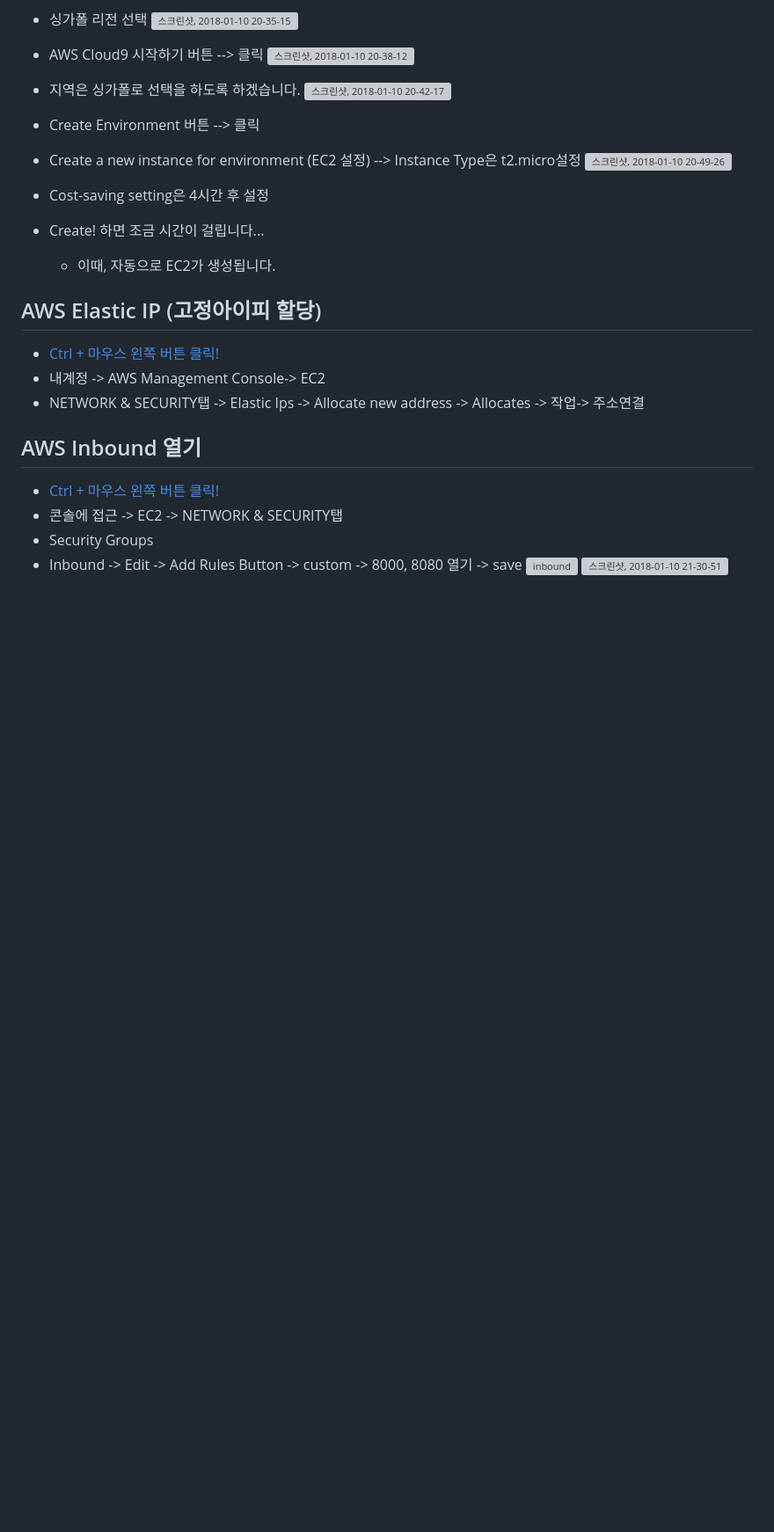
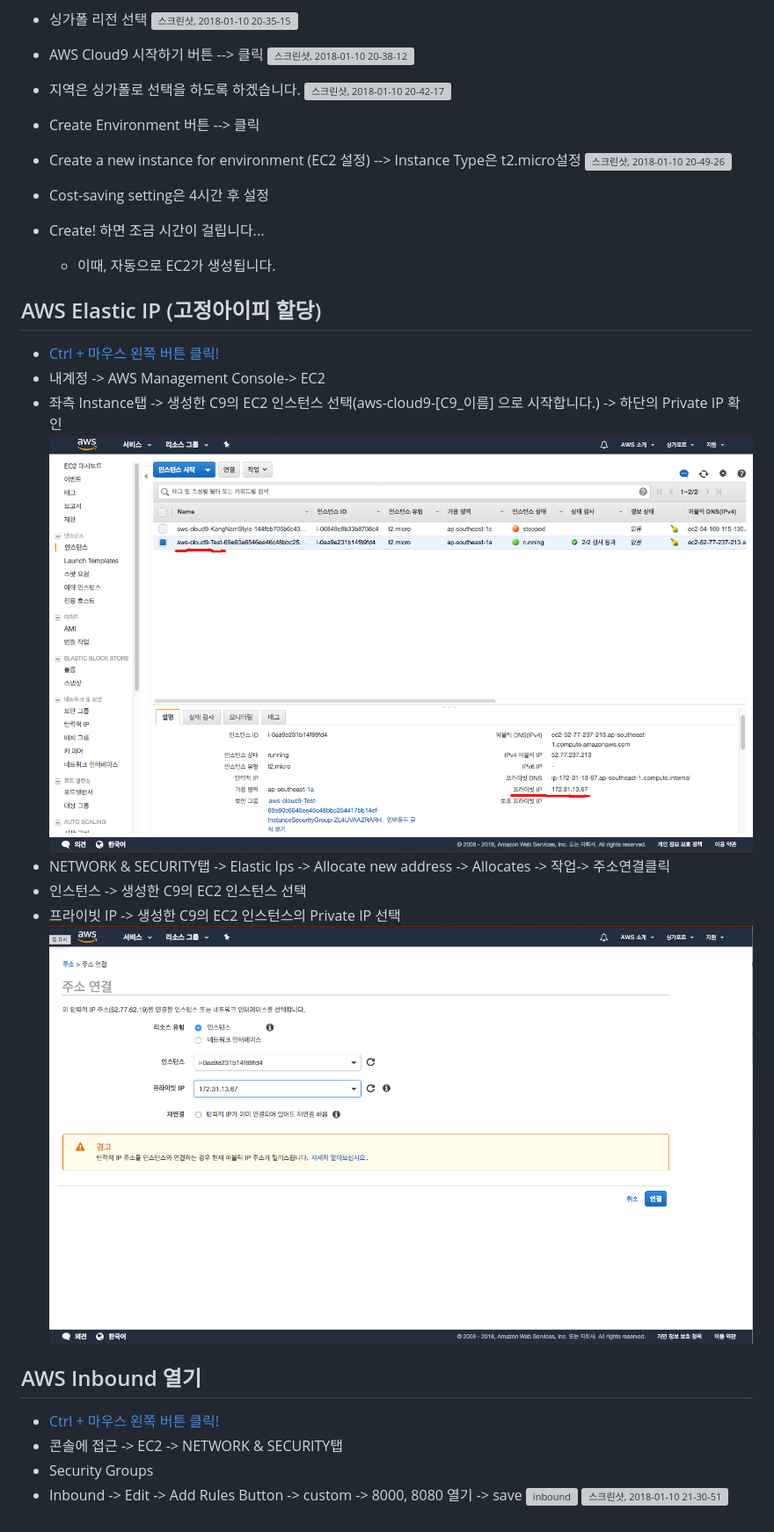
Before and after one commit to awskrug/ausg-likelion-seminar, a Markdown page: 1_C9/README.md, the part around the change. Shown: that part at 88% size. Rendered like a GitHub page; pictures changed too: 1_C9/images/Instance.png (added), 1_C9/images/elasticIP.png (added); blank space fills up the shorter version; grey boxes are pictures that could not be loaded.

Commit message:
1_C9

```diff
--- a/1_C9/README.md
+++ b/1_C9/README.md
@@ -23,7 +23,12 @@ AWS Cloud9은 인터넷만 연결되어 있다면 웹 브라우저상으로 코
 ## AWS Elastic IP (고정아이피 할당)
 * [Ctrl + 마우스 왼쪽 버튼 클릭!](https://aws.amazon.com/ko/)
 * 내계정 -> AWS Management Console-> EC2
-* NETWORK & SECURITY탭 -> Elastic Ips -> Allocate new address -> Allocates -> 작업-> 주소연결
+* 좌측 Instance탭 -> 생성한 C9의 EC2 인스턴스 선택(aws-cloud9-[C9_이름] 으로 시작합니다.) -> 하단의 Private IP 확인
+![Instance](images/Instance.png)
+* NETWORK & SECURITY탭 -> Elastic Ips -> Allocate new address -> Allocates -> 작업-> 주소연결클릭
+* 인스턴스 -> 생성한 C9의 EC2 인스턴스 선택
+* 프라이빗 IP -> 생성한 C9의 EC2 인스턴스의 Private IP 선택
+![Instance](images/elasticIP.png)
 
 ## AWS Inbound 열기
 * [Ctrl + 마우스 왼쪽 버튼 클릭!](https://aws.amazon.com/ko/)
```
